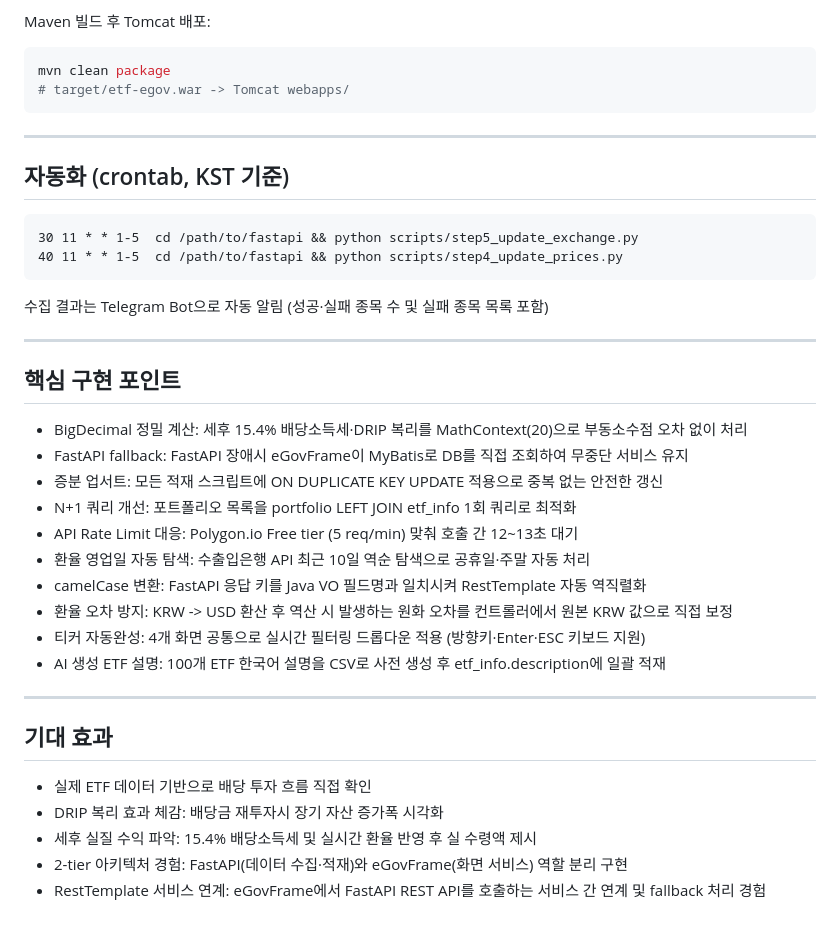
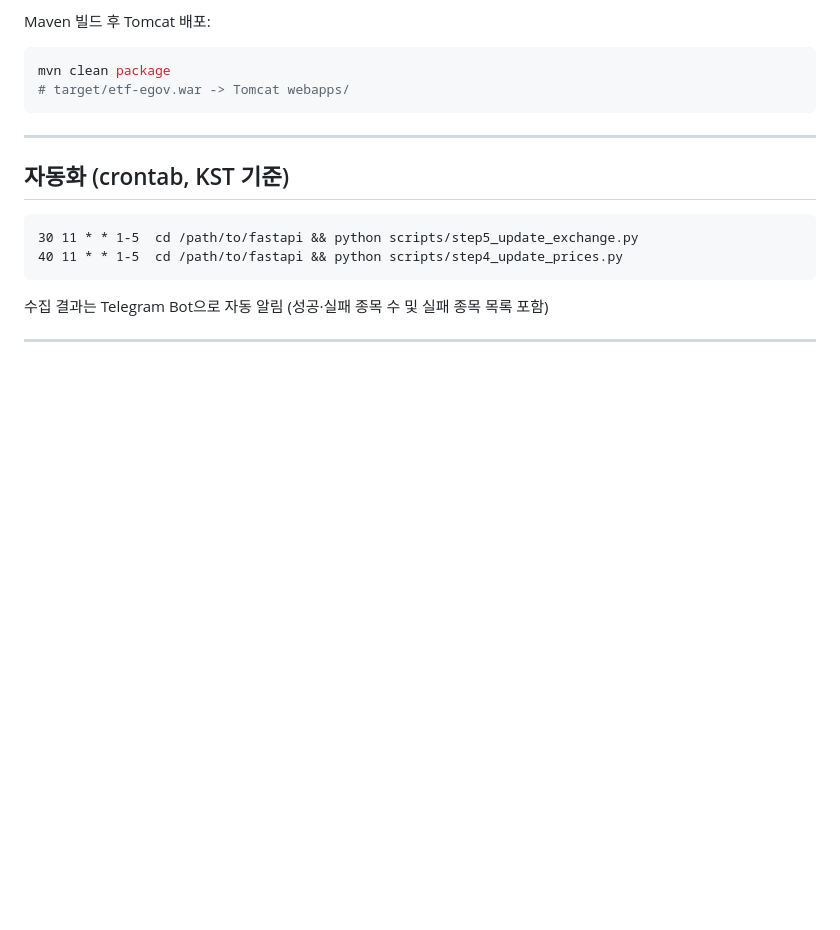
Before and after one commit to Neochul2/etf-simulator, a Markdown page: README.md, the part around the change. Drawn GitHub-style; blank space fills up the shorter version.

```diff
--- a/README.md
+++ b/README.md
@@ -312,26 +312,3 @@ mvn clean package
 수집 결과는 Telegram Bot으로 자동 알림 (성공·실패 종목 수 및 실패 종목 목록 포함)
 
 ---
-
-## 핵심 구현 포인트
-
-- BigDecimal 정밀 계산: 세후 15.4% 배당소득세·DRIP 복리를 MathContext(20)으로 부동소수점 오차 없이 처리
-- FastAPI fallback: FastAPI 장애시 eGovFrame이 MyBatis로 DB를 직접 조회하여 무중단 서비스 유지
-- 증분 업서트: 모든 적재 스크립트에 ON DUPLICATE KEY UPDATE 적용으로 중복 없는 안전한 갱신
-- N+1 쿼리 개선: 포트폴리오 목록을 portfolio LEFT JOIN etf_info 1회 쿼리로 최적화
-- API Rate Limit 대응: Polygon.io Free tier (5 req/min) 맞춰 호출 간 12~13초 대기
-- 환율 영업일 자동 탐색: 수출입은행 API 최근 10일 역순 탐색으로 공휴일·주말 자동 처리
-- camelCase 변환: FastAPI 응답 키를 Java VO 필드명과 일치시켜 RestTemplate 자동 역직렬화
-- 환율 오차 방지: KRW -> USD 환산 후 역산 시 발생하는 원화 오차를 컨트롤러에서 원본 KRW 값으로 직접 보정
-- 티커 자동완성: 4개 화면 공통으로 실시간 필터링 드롭다운 적용 (방향키·Enter·ESC 키보드 지원)
-- AI 생성 ETF 설명: 100개 ETF 한국어 설명을 CSV로 사전 생성 후 etf_info.description에 일괄 적재
-
----
-
-## 기대 효과
-
-- 실제 ETF 데이터 기반으로 배당 투자 흐름 직접 확인
-- DRIP 복리 효과 체감: 배당금 재투자시 장기 자산 증가폭 시각화
-- 세후 실질 수익 파악: 15.4% 배당소득세 및 실시간 환율 반영 후 실 수령액 제시
-- 2-tier 아키텍처 경험: FastAPI(데이터 수집·적재)와 eGovFrame(화면 서비스) 역할 분리 구현
-- RestTemplate 서비스 연계: eGovFrame에서 FastAPI REST API를 호출하는 서비스 간 연계 및 fallback 처리 경험
```
